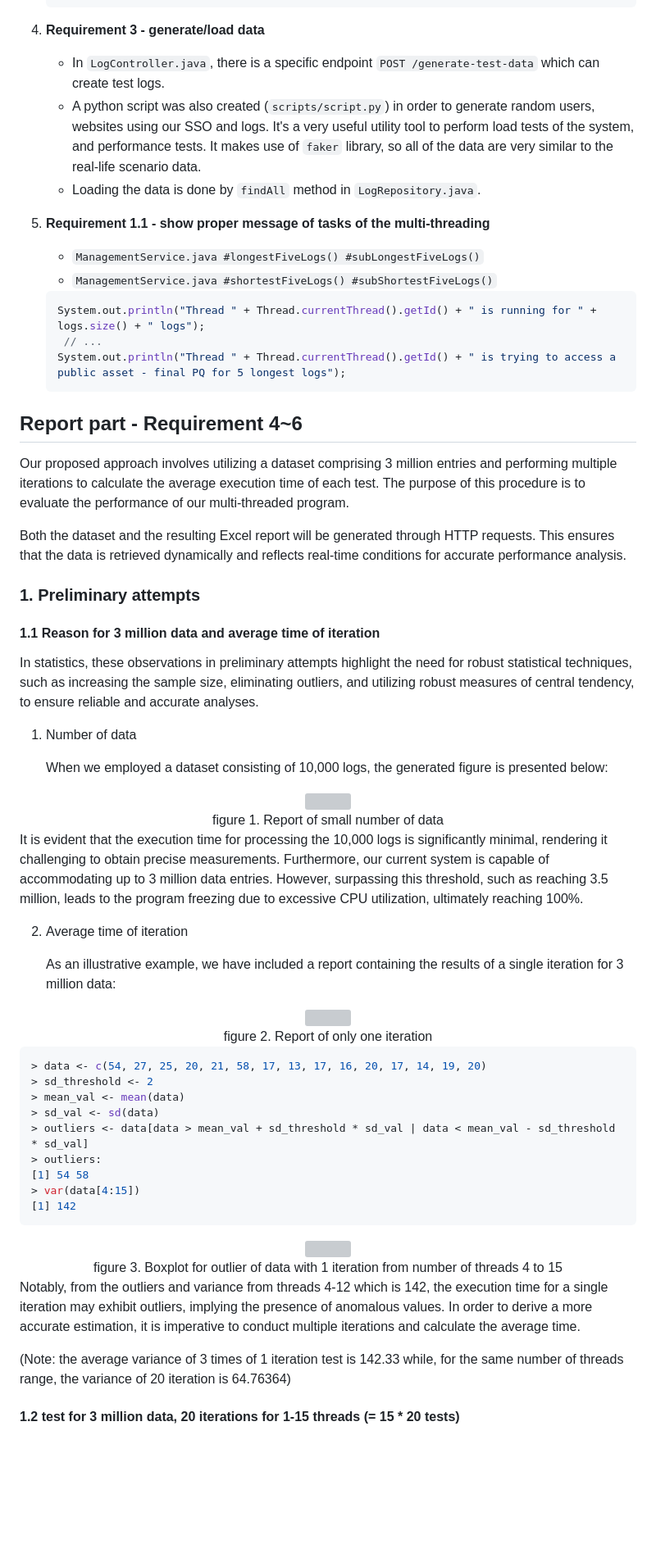
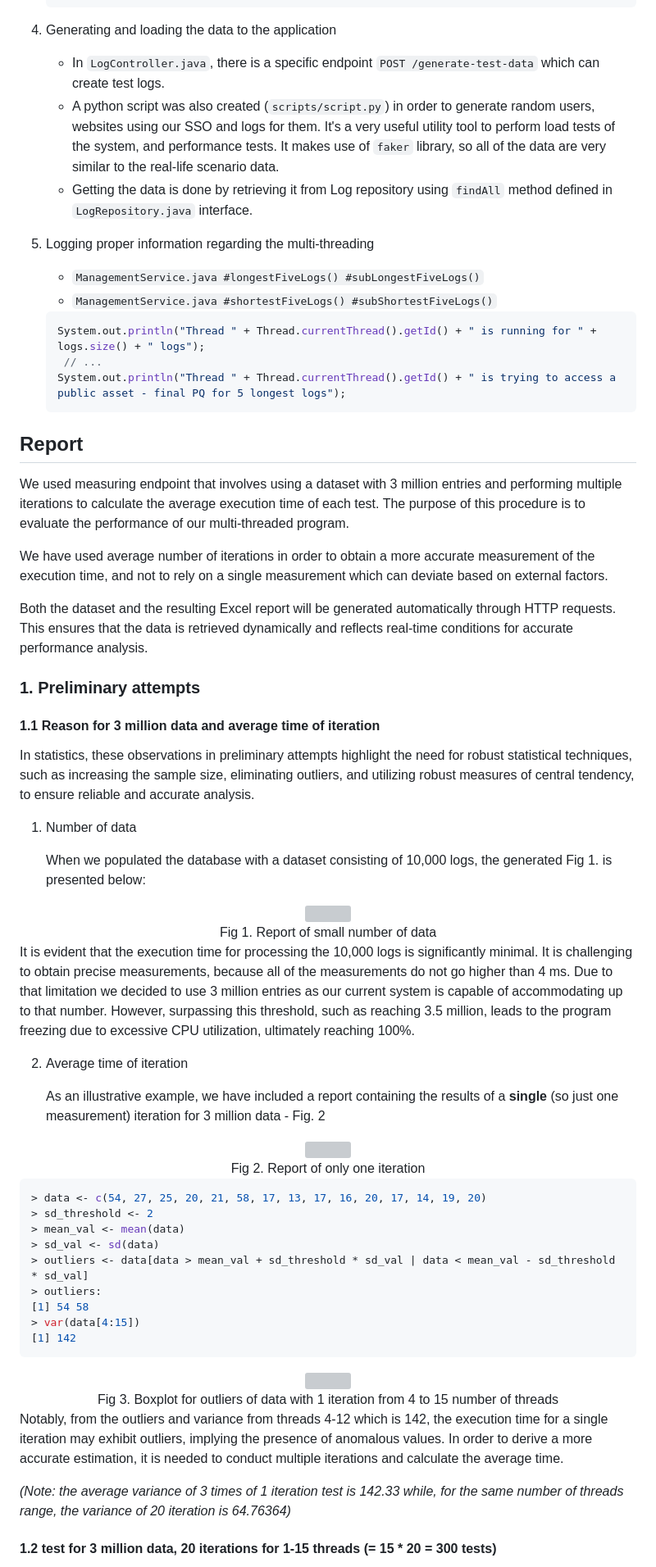
Before and after one commit to DuGuYifei/SSO, a Markdown page: documents/Lab4-Conclusions.md, the part around one of its changes. Shown at 82% size. Drawn GitHub-style; blank space fills up the shorter version; grey boxes are pictures that could not be loaded.

````diff
--- a/documents/Lab4-Conclusions.md
+++ b/documents/Lab4-Conclusions.md
@@ -139,11 +136,11 @@ In order to fulfil this task, we created service for **management** _(users in t
     latch.countDown();
     ```
 
-4. **Requirement 3 - generate/load data**
+4. Generating and loading the data to the application
     - In `LogController.java`, there is a specific endpoint `POST /generate-test-data` which can create test logs.
-    - A python script was also created (`scripts/script.py`) in order to generate random users, websites using our SSO and logs. It's a very useful utility tool to perform load tests of the system, and performance tests. It makes use of `faker` library, so all of the data are very similar to the real-life scenario data.
-    - Loading the data is done by `findAll` method in `LogRepository.java`.
-5. **Requirement 1.1 - show proper message of tasks of the multi-threading**
+    - A python script was also created (`scripts/script.py`) in order to generate random users, websites using our SSO and logs for them. It's a very useful utility tool to perform load tests of the system, and performance tests. It makes use of `faker` library, so all of the data are very similar to the real-life scenario data.
+    - Getting the data is done by retrieving it from Log repository using `findAll` method defined in `LogRepository.java` interface.
+5. Logging proper information regarding the multi-threading
 
     - `ManagementService.java #longestFiveLogs() #subLongestFiveLogs()`
     - `ManagementService.java #shortestFiveLogs() #subShortestFiveLogs()`
@@ -154,35 +151,38 @@ In order to fulfil this task, we created service for **management** _(users in t
     System.out.println("Thread " + Thread.currentThread().getId() + " is trying to access a public asset - final PQ for 5 longest logs");
     ```
 
-## Report part - Requirement 4~6
-Our proposed approach involves utilizing a dataset comprising 3 million entries and performing multiple iterations to calculate the average execution time of each test. The purpose of this procedure is to evaluate the performance of our multi-threaded program.
+## Report
 
-Both the dataset and the resulting Excel report will be generated through HTTP requests. This ensures that the data is retrieved dynamically and reflects real-time conditions for accurate performance analysis.
+We used measuring endpoint that involves using a dataset with 3 million entries and performing multiple iterations to calculate the average execution time of each test. The purpose of this procedure is to evaluate the performance of our multi-threaded program.
+
+We have used average number of iterations in order to obtain a more accurate measurement of the execution time, and not to rely on a single measurement which can deviate based on external factors.
+
+Both the dataset and the resulting Excel report will be generated automatically through HTTP requests. This ensures that the data is retrieved dynamically and reflects real-time conditions for accurate performance analysis.
 
 ### 1. Preliminary attempts
 
 #### 1.1 Reason for 3 million data and average time of iteration
 
-In statistics, these observations in preliminary attempts highlight the need for robust statistical techniques, such as increasing the sample size, eliminating outliers, and utilizing robust measures of central tendency, to ensure reliable and accurate analyses.
+In statistics, these observations in preliminary attempts highlight the need for robust statistical techniques, such as increasing the sample size, eliminating outliers, and utilizing robust measures of central tendency, to ensure reliable and accurate analysis.
 
 1. Number of data
 
-   When we employed a dataset consisting of 10,000 logs, the generated figure is presented below:
+    When we populated the database with a dataset consisting of 10,000 logs, the generated Fig 1. is presented below:
 
 <div align="center">
 <img src="Lab4/smalldata.jpg" width="700">
 </div>
-<div align="center">figure 1. Report of small number of data</div>
-    It is evident that the execution time for processing the 10,000 logs is significantly minimal, rendering it challenging to obtain precise measurements. Furthermore, our current system is capable of accommodating up to 3 million data entries. However, surpassing this threshold, such as reaching 3.5 million, leads to the program freezing due to excessive CPU utilization, ultimately reaching 100%.
+<div align="center">Fig 1. Report of small number of data</div>
+    It is evident that the execution time for processing the 10,000 logs is significantly minimal. It is challenging to obtain precise measurements, because all of the measurements do not go higher than 4 ms. Due to that limitation we decided to use 3 million entries as our current system is capable of accommodating up to that number. However, surpassing this threshold, such as reaching 3.5 million, leads to the program freezing due to excessive CPU utilization, ultimately reaching 100%.
 
 2. Average time of iteration
 
-   As an illustrative example, we have included a report containing the results of a single iteration for 3 million data:
+    As an illustrative example, we have included a report containing the results of a **single** (so just one measurement) iteration for 3 million data - Fig. 2
 
 <div align="center">
 <img src="Lab4/oneiteration.jpg" width="700">
 </div>
-<div align="center">figure 2. Report of only one iteration</div>
+<div align="center">Fig 2. Report of only one iteration</div>
 
 ```r
 > data <- c(54, 27, 25, 20, 21, 58, 17, 13, 17, 16, 20, 17, 14, 19, 20)
@@ -199,11 +199,11 @@ In statistics, these observations in preliminary attempts highlight the need for
 <div align="center">
 <img src="Lab4/outlier.jpg" width="700">
 </div>
-<div align="center">figure 3. Boxplot for outlier of data with 1 iteration from number of threads 4 to 15</div>
+<div align="center">Fig 3. Boxplot for outliers of data with 1 iteration from 4 to 15 number of threads</div>
 
-Notably, from the outliers and variance from threads 4-12 which is 142, the execution time for a single iteration may exhibit outliers, implying the presence of anomalous values. In order to derive a more accurate estimation, it is imperative to conduct multiple iterations and calculate the average time.
+Notably, from the outliers and variance from threads 4-12 which is 142, the execution time for a single iteration may exhibit outliers, implying the presence of anomalous values. In order to derive a more accurate estimation, it is needed to conduct multiple iterations and calculate the average time.
 
-(Note: the average variance of 3 times of 1 iteration test is 142.33 while, for the same number of threads range, the variance of 20 iteration is 64.76364)
+_(Note: the average variance of 3 times of 1 iteration test is 142.33 while, for the same number of threads range, the variance of 20 iteration is 64.76364)_
 
-#### 1.2 test for 3 million data, 20 iterations for 1-15 threads (= 15 \* 20 tests)
+#### 1.2 test for 3 million data, 20 iterations for 1-15 threads (= 15 \* 20 = 300 tests)
 
````
Also changed, not shown: other parts of documents/Lab4-Conclusions.md (+52 -53 lines).
